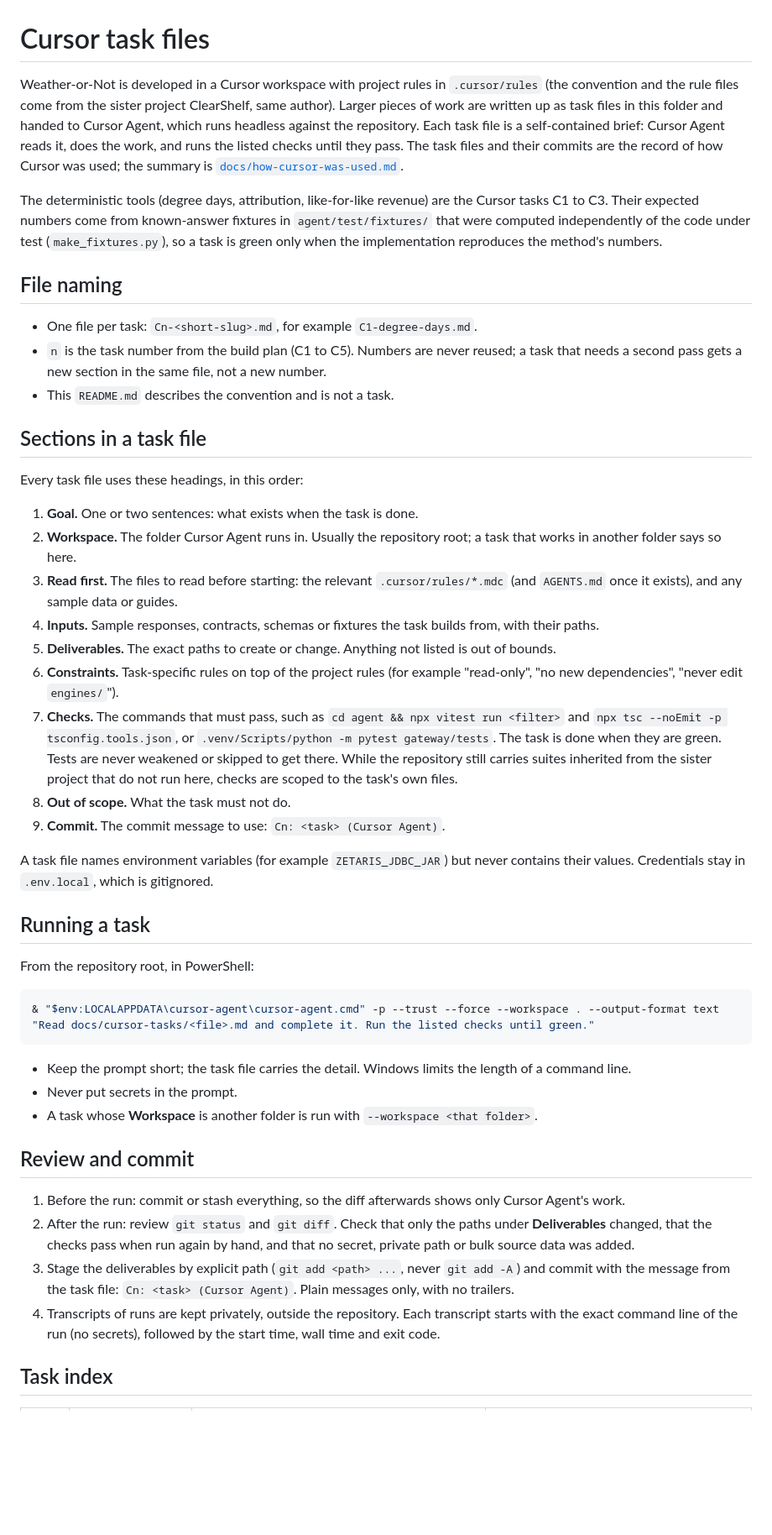
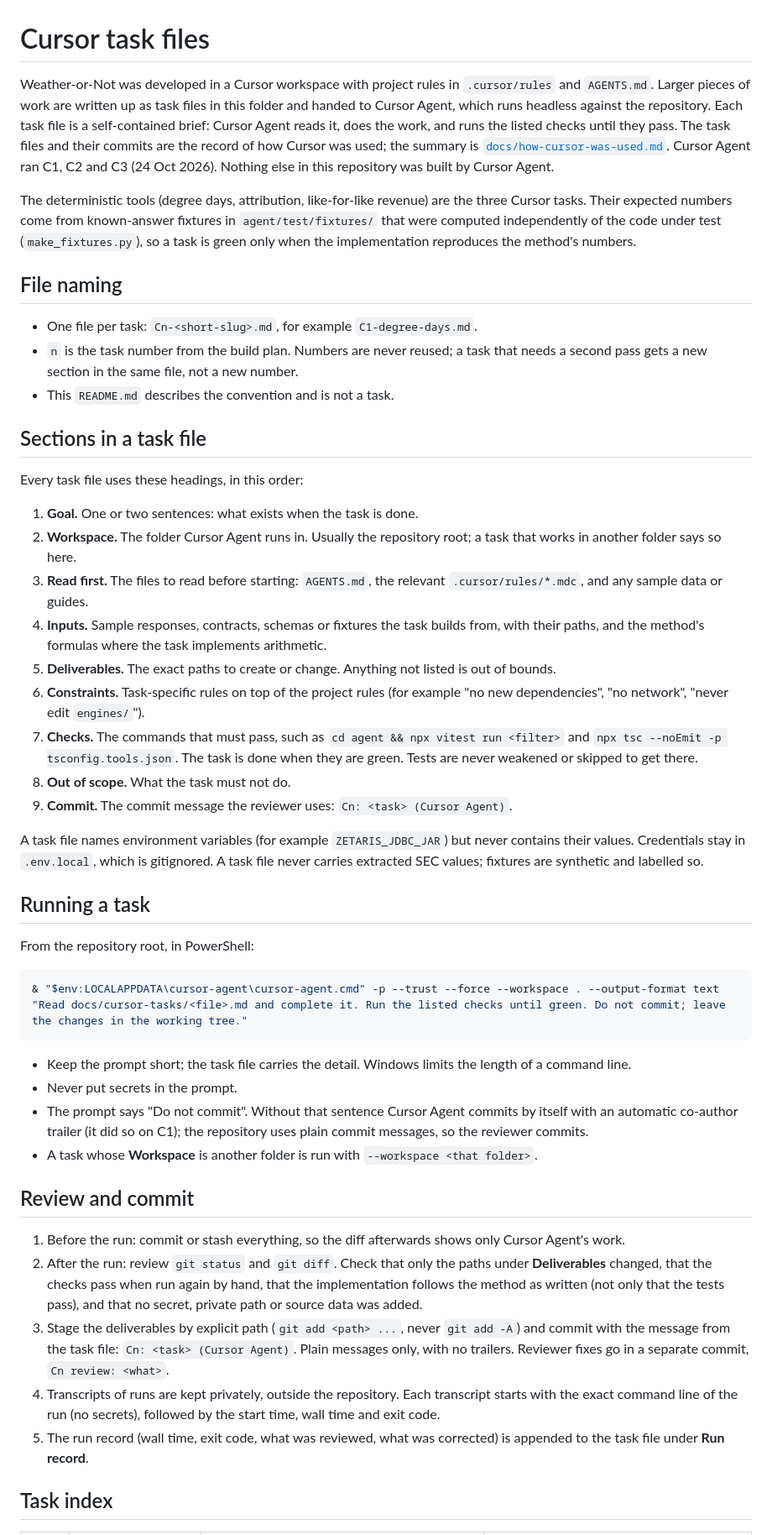
Before and after one commit to GitHubMoreLikeGitGud/weather-or-not, a Markdown page: docs/cursor-tasks/README.md, the part around one of its changes. Shown at 84% size. Rendered like a GitHub page; blank space fills up the shorter version.

````diff
--- a/docs/cursor-tasks/README.md
+++ b/docs/cursor-tasks/README.md
@@ -1,13 +1,13 @@
 # Cursor task files
 
-Weather-or-Not is developed in a Cursor workspace with project rules in `.cursor/rules` (the convention and the rule files come from the sister project ClearShelf, same author). Larger pieces of work are written up as task files in this folder and handed to Cursor Agent, which runs headless against the repository. Each task file is a self-contained brief: Cursor Agent reads it, does the work, and runs the listed checks until they pass. The task files and their commits are the record of how Cursor was used; the summary is [`docs/how-cursor-was-used.md`](../how-cursor-was-used.md).
+Weather-or-Not was developed in a Cursor workspace with project rules in `.cursor/rules` and `AGENTS.md`. Larger pieces of work are written up as task files in this folder and handed to Cursor Agent, which runs headless against the repository. Each task file is a self-contained brief: Cursor Agent reads it, does the work, and runs the listed checks until they pass. The task files and their commits are the record of how Cursor was used; the summary is [`docs/how-cursor-was-used.md`](../how-cursor-was-used.md). Cursor Agent ran C1, C2 and C3 (24 Oct 2026). Nothing else in this repository was built by Cursor Agent.
 
-The deterministic tools (degree days, attribution, like-for-like revenue) are the Cursor tasks C1 to C3. Their expected numbers come from known-answer fixtures in `agent/test/fixtures/` that were computed independently of the code under test (`make_fixtures.py`), so a task is green only when the implementation reproduces the method's numbers.
+The deterministic tools (degree days, attribution, like-for-like revenue) are the three Cursor tasks. Their expected numbers come from known-answer fixtures in `agent/test/fixtures/` that were computed independently of the code under test (`make_fixtures.py`), so a task is green only when the implementation reproduces the method's numbers.
 
 ## File naming
 
 - One file per task: `Cn-<short-slug>.md`, for example `C1-degree-days.md`.
-- `n` is the task number from the build plan (C1 to C5). Numbers are never reused; a task that needs a second pass gets a new section in the same file, not a new number.
+- `n` is the task number from the build plan. Numbers are never reused; a task that needs a second pass gets a new section in the same file, not a new number.
 - This `README.md` describes the convention and is not a task.
 
 ## Sections in a task file
@@ -16,34 +16,36 @@ Every task file uses these headings, in this order:
 
 1. **Goal.** One or two sentences: what exists when the task is done.
 2. **Workspace.** The folder Cursor Agent runs in. Usually the repository root; a task that works in another folder says so here.
-3. **Read first.** The files to read before starting: the relevant `.cursor/rules/*.mdc` (and `AGENTS.md` once it exists), and any sample data or guides.
-4. **Inputs.** Sample responses, contracts, schemas or fixtures the task builds from, with their paths.
+3. **Read first.** The files to read before starting: `AGENTS.md`, the relevant `.cursor/rules/*.mdc`, and any sample data or guides.
+4. **Inputs.** Sample responses, contracts, schemas or fixtures the task builds from, with their paths, and the method's formulas where the task implements arithmetic.
 5. **Deliverables.** The exact paths to create or change. Anything not listed is out of bounds.
-6. **Constraints.** Task-specific rules on top of the project rules (for example "read-only", "no new dependencies", "never edit `engines/`").
-7. **Checks.** The commands that must pass, such as `cd agent && npx vitest run <filter>` and `npx tsc --noEmit -p tsconfig.tools.json`, or `.venv/Scripts/python -m pytest gateway/tests`. The task is done when they are green. Tests are never weakened or skipped to get there. While the repository still carries suites inherited from the sister project that do not run here, checks are scoped to the task's own files.
+6. **Constraints.** Task-specific rules on top of the project rules (for example "no new dependencies", "no network", "never edit `engines/`").
+7. **Checks.** The commands that must pass, such as `cd agent && npx vitest run <filter>` and `npx tsc --noEmit -p tsconfig.tools.json`. The task is done when they are green. Tests are never weakened or skipped to get there.
 8. **Out of scope.** What the task must not do.
-9. **Commit.** The commit message to use: `Cn: <task> (Cursor Agent)`.
+9. **Commit.** The commit message the reviewer uses: `Cn: <task> (Cursor Agent)`.
 
-A task file names environment variables (for example `ZETARIS_JDBC_JAR`) but never contains their values. Credentials stay in `.env.local`, which is gitignored.
+A task file names environment variables (for example `ZETARIS_JDBC_JAR`) but never contains their values. Credentials stay in `.env.local`, which is gitignored. A task file never carries extracted SEC values; fixtures are synthetic and labelled so.
 
 ## Running a task
 
 From the repository root, in PowerShell:
 
 ```powershell
-& "$env:LOCALAPPDATA\cursor-agent\cursor-agent.cmd" -p --trust --force --workspace . --output-format text "Read docs/cursor-tasks/<file>.md and complete it. Run the listed checks until green."
+& "$env:LOCALAPPDATA\cursor-agent\cursor-agent.cmd" -p --trust --force --workspace . --output-format text "Read docs/cursor-tasks/<file>.md and complete it. Run the listed checks until green. Do not commit; leave the changes in the working tree."
 ```
 
 - Keep the prompt short; the task file carries the detail. Windows limits the length of a command line.
 - Never put secrets in the prompt.
+- The prompt says "Do not commit". Without that sentence Cursor Agent commits by itself with an automatic co-author trailer (it did so on C1); the repository uses plain commit messages, so the reviewer commits.
 - A task whose **Workspace** is another folder is run with `--workspace <that folder>`.
 
 ## Review and commit
 
 1. Before the run: commit or stash everything, so the diff afterwards shows only Cursor Agent's work.
-2. After the run: review `git status` and `git diff`. Check that only the paths under **Deliverables** changed, that the checks pass when run again by hand, and that no secret, private path or bulk source data was added.
-3. Stage the deliverables by explicit path (`git add <path> ...`, never `git add -A`) and commit with the message from the task file: `Cn: <task> (Cursor Agent)`. Plain messages only, with no trailers.
+2. After the run: review `git status` and `git diff`. Check that only the paths under **Deliverables** changed, that the checks pass when run again by hand, that the implementation follows the method as written (not only that the tests pass), and that no secret, private path or source data was added.
+3. Stage the deliverables by explicit path (`git add <path> ...`, never `git add -A`) and commit with the message from the task file: `Cn: <task> (Cursor Agent)`. Plain messages only, with no trailers. Reviewer fixes go in a separate commit, `Cn review: <what>`.
 4. Transcripts of runs are kept privately, outside the repository. Each transcript starts with the exact command line of the run (no secrets), followed by the start time, wall time and exit code.
+5. The run record (wall time, exit code, what was reviewed, what was corrected) is appended to the task file under **Run record**.
 
 ## Task index
 
````
Also changed, not shown: other parts of docs/cursor-tasks/README.md (+5 -5 lines), docs/conformance.md (added, +76 -0 lines), docs/how-cursor-was-used.md (+37 -11 lines).
